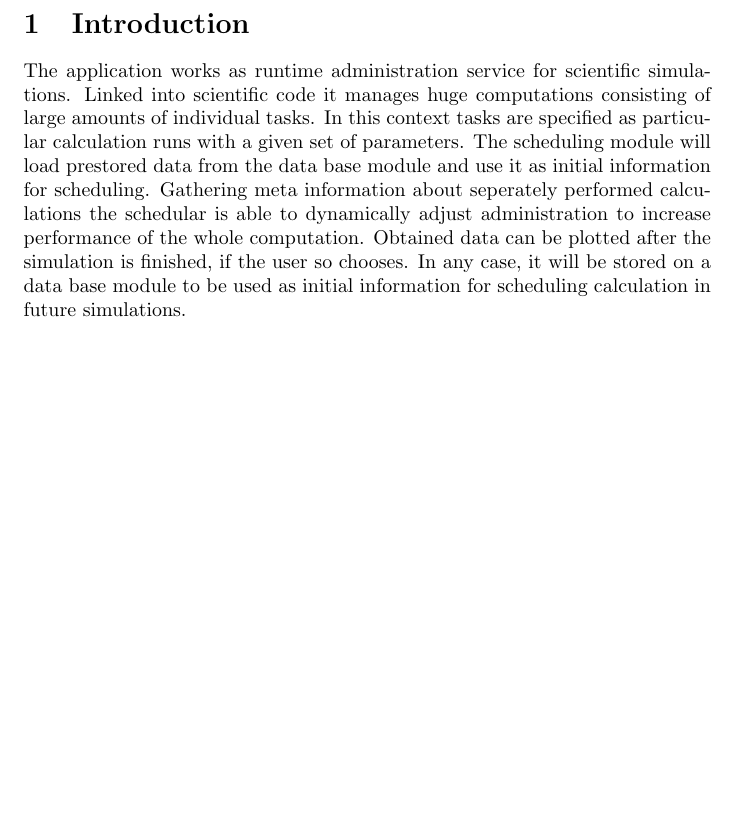
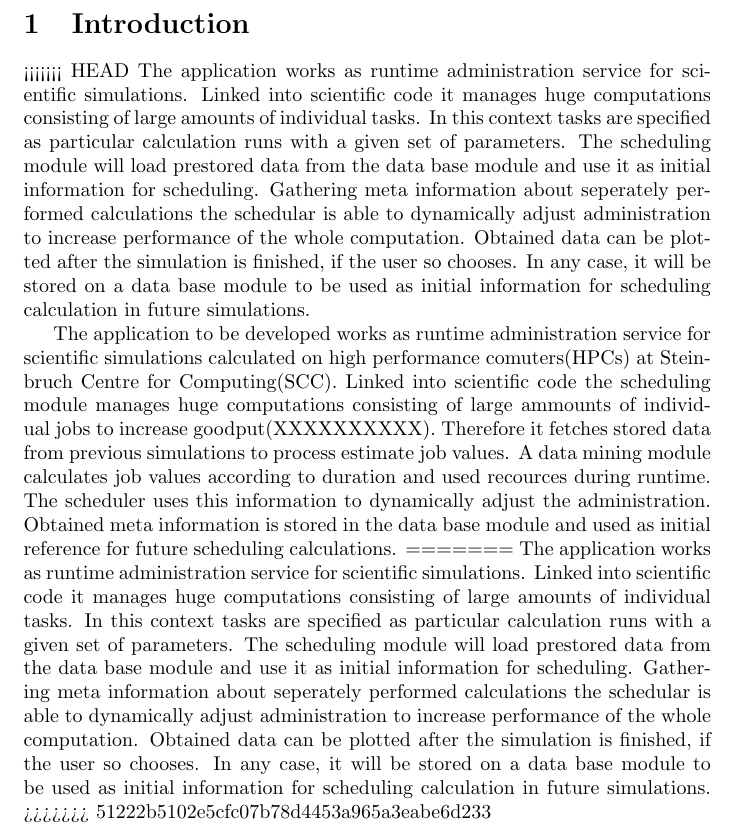
Before and after one commit to ardkastrati/Dynamic-Scheduler, a LaTeX document (docs/specification/specification.tex, which reads docs/specification/sections/introduction.tex): part of page 4 of 22, cut so that both start at the same text, the shorter picture padded with empty space. Compiled offline with pdfLaTeX.

```diff
--- a/docs/specification/sections/introduction.tex
+++ b/docs/specification/sections/introduction.tex
@@ -8,4 +8,11 @@
 %Gathering meta informations about single calculation runs the schedular is able to use these to boost performance and throughtput of the whole scientific simulation. If chosen, the all data gathered can be plotted and put out graphically.
 
 
+<<<<<<< HEAD
 The application works as runtime administration service for scientific simulations. Linked into scientific code it manages huge computations consisting of large amounts of individual tasks. In this context tasks are specified as particular calculation runs with a given set of parameters. The scheduling module will load prestored data from the data base module and use it as initial information for scheduling. Gathering meta information about seperately performed calculations the schedular is able to dynamically adjust administration to increase performance of the whole computation. Obtained data can be plotted after the simulation is finished, if the user so chooses. In any case, it will be stored on a data base module to be used as initial information for scheduling calculation in future simulations.
+
+
+The application to be developed works as runtime administration service for scientific simulations calculated on high performance comuters(HPCs) at Steinbruch Centre for Computing(SCC). Linked into scientific code the scheduling module manages huge computations consisting of large ammounts of individual jobs to increase goodput(XXXXXXXXXX). Therefore it fetches stored data from previous simulations to process estimate job values. A data mining module calculates job values according to duration and used recources during runtime. The scheduler uses this information to dynamically adjust the administration. Obtained meta information is stored in the data base module and used as initial reference for future scheduling calculations.
+=======
+The application works as runtime administration service for scientific simulations. Linked into scientific code it manages huge computations consisting of large amounts of individual tasks. In this context tasks are specified as particular calculation runs with a given set of parameters. The scheduling module will load prestored data from the data base module and use it as initial information for scheduling. Gathering meta information about seperately performed calculations the schedular is able to dynamically adjust administration to increase performance of the whole computation. Obtained data can be plotted after the simulation is finished, if the user so chooses. In any case, it will be stored on a data base module to be used as initial information for scheduling calculation in future simulations.
+>>>>>>> 51222b5102e5cfc07b78d4453a965a3eabe6d233
```
